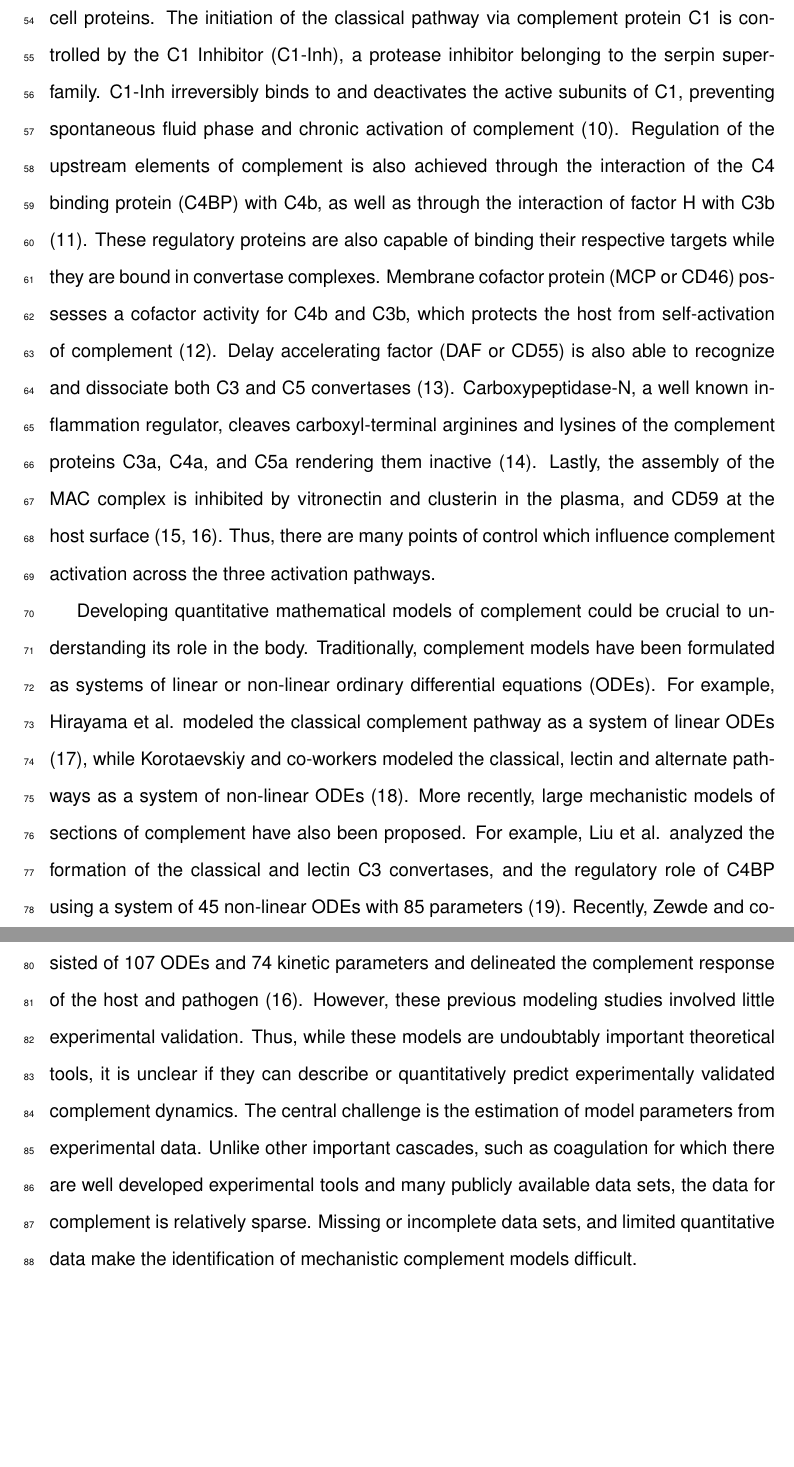
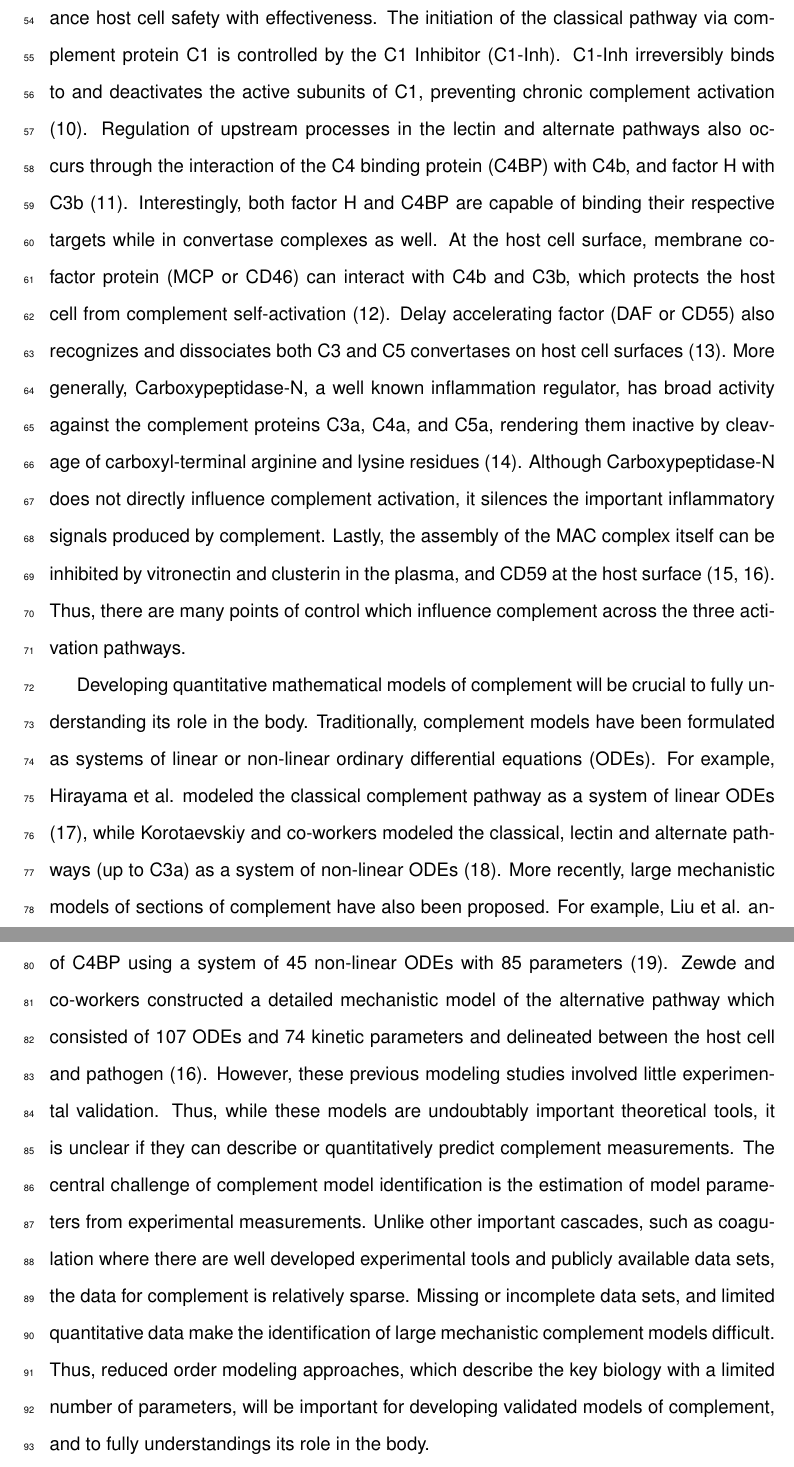
Before and after one commit to varnerlab/Complement_Manuscript_Repository, a LaTeX document (Paper_v4.tex): two parts of pages 5 and 6 of 34, joined at a grey line, cut so that both start at the same text, the shorter picture padded with empty space. Compiled offline with pdfLaTeX.

Commit message:
Introduction is done

```diff
--- a/Paper_v4.tex
+++ b/Paper_v4.tex
@@ -201,28 +201,30 @@ On the other hand, both C3a and C5a are important inflammatory signals involved
 
 %Complement activation is largely irreversible, involving positive feedback driven proteolytic cleavage.
 %Thus,
-Activation of the complement cascade is strongly regulated by many plasma and host cell proteins.
-The initiation of the classical pathway via complement protein C1 is controlled by the C1 Inhibitor (C1-Inh), a protease inhibitor belonging to the serpin superfamily.
-C1-Inh irreversibly binds to and deactivates the active subunits of C1, preventing spontaneous fluid phase and chronic activation of complement \cite{walker1995complement}.
-Regulation of the upstream elements of complement is also achieved through the interaction of the C4 binding protein (C4BP) with C4b, as well as
-through the interaction of factor H with C3b \cite{blom2001structural}.
-These regulatory proteins are also capable of binding their respective targets while they are bound in convertase complexes.
-Membrane cofactor protein (MCP or CD46) possesses a cofactor activity for C4b and C3b, which protects the host from self-activation of complement \cite{riley2004cd46}.
-Delay accelerating factor (DAF or CD55) is also able to recognize and dissociate both C3 and C5 convertases \cite{lukacik2004complement}.
-Carboxypeptidase-N, a well known inflammation regulator, cleaves carboxyl-terminal arginines and lysines of the complement proteins C3a, C4a, and C5a rendering them inactive \cite{liszewski1995control}. Lastly, the assembly of the MAC complex is inhibited by vitronectin and clusterin in the plasma, and CD59 at the host surface \cite{chauhan2006presence,zewde2016quantitative}.
-Thus, there are many points of control which influence complement activation across the three activation pathways.
+The complement cascade is regulated by plasma and host cell proteins which balance host cell safety with effectiveness.
+The initiation of the classical pathway via complement protein C1 is controlled by the C1 Inhibitor (C1-Inh).
+C1-Inh irreversibly binds to and deactivates the active subunits of C1, preventing chronic complement activation \cite{walker1995complement}.
+Regulation of upstream processes in the lectin and alternate pathways also occurs through the interaction of the C4 binding protein (C4BP) with C4b, and factor H with C3b \cite{blom2001structural}. Interestingly,
+both factor H and C4BP are capable of binding their respective targets while in convertase complexes as well.
+At the host cell surface, membrane cofactor protein (MCP or CD46) can interact with C4b and C3b, which protects the host cell from complement self-activation \cite{riley2004cd46}.
+Delay accelerating factor (DAF or CD55) also recognizes and dissociates both C3 and C5 convertases on host cell surfaces \cite{lukacik2004complement}.
+More generally, Carboxypeptidase-N, a well known inflammation regulator, has broad activity against the complement proteins C3a, C4a, and C5a, rendering them inactive by cleavage of carboxyl-terminal arginine and lysine residues \cite{liszewski1995control}.
+Although Carboxypeptidase-N does not directly influence complement activation, it silences the important inflammatory signals produced by complement.
+Lastly, the assembly of the MAC complex itself can be inhibited by vitronectin and clusterin in the plasma, and CD59 at the host surface \cite{chauhan2006presence,zewde2016quantitative}.
+Thus, there are many points of control which influence complement across the three activation pathways.
 
-Developing quantitative mathematical models of complement could be crucial to understanding its role in the body.
+Developing quantitative mathematical models of complement will be crucial to fully understanding its role in the body.
 Traditionally, complement models have been formulated as systems of linear or non-linear ordinary differential equations (ODEs).
 For example, Hirayama et al. modeled the classical complement pathway as a system of linear ODEs \cite{hirayama1996linear},
-while Korotaevskiy and co-workers modeled the classical, lectin and alternate pathways as a system of non-linear ODEs \cite{korotaevskiy2009non}.
+while Korotaevskiy and co-workers modeled the classical, lectin and alternate pathways (up to C3a) as a system of non-linear ODEs \cite{korotaevskiy2009non}.
 More recently, large mechanistic models of sections of complement have also been proposed.
 For example, Liu et al. analyzed the formation of the classical and lectin C3 convertases, and the regulatory role of C4BP using a system of 45 non-linear ODEs with 85 parameters \cite{liu2011computational}.
-Recently, Zewde and co-workers constructed a detailed mechanistic model of the alternative pathway which consisted of 107 ODEs and 74 kinetic parameters and delineated
-the complement response of the host and pathogen \cite{zewde2016quantitative}.
+Zewde and co-workers constructed a detailed mechanistic model of the alternative pathway which consisted of 107 ODEs and 74 kinetic parameters and delineated between
+the host cell and pathogen \cite{zewde2016quantitative}.
 However, these previous modeling studies involved little experimental validation.
-Thus, while these models are undoubtably important theoretical tools, it is unclear if they can describe or quantitatively predict experimentally validated complement dynamics.
-The central challenge is the estimation of model parameters from experimental data.
-Unlike other important cascades, such as coagulation for which there are well developed experimental tools and many publicly available data sets,
-the data for complement is relatively sparse. Missing or incomplete data sets, and limited quantitative data make the identification of mechanistic complement models difficult.
+Thus, while these models are undoubtably important theoretical tools, it is unclear if they can describe or quantitatively predict complement measurements.
+The central challenge of complement model identification is the estimation of model parameters from experimental measurements.
+Unlike other important cascades, such as coagulation where there are well developed experimental tools and publicly available data sets,
+the data for complement is relatively sparse. Missing or incomplete data sets, and limited quantitative data make the identification of large mechanistic complement models difficult.
+Thus, reduced order modeling approaches, which describe the key biology with a limited number of parameters, will be important for developing validated models of complement, and to fully understandings its role in the body.
 
```
Also changed, not shown: Paper_v4.tex (49 more changed lines), 1 other file.
